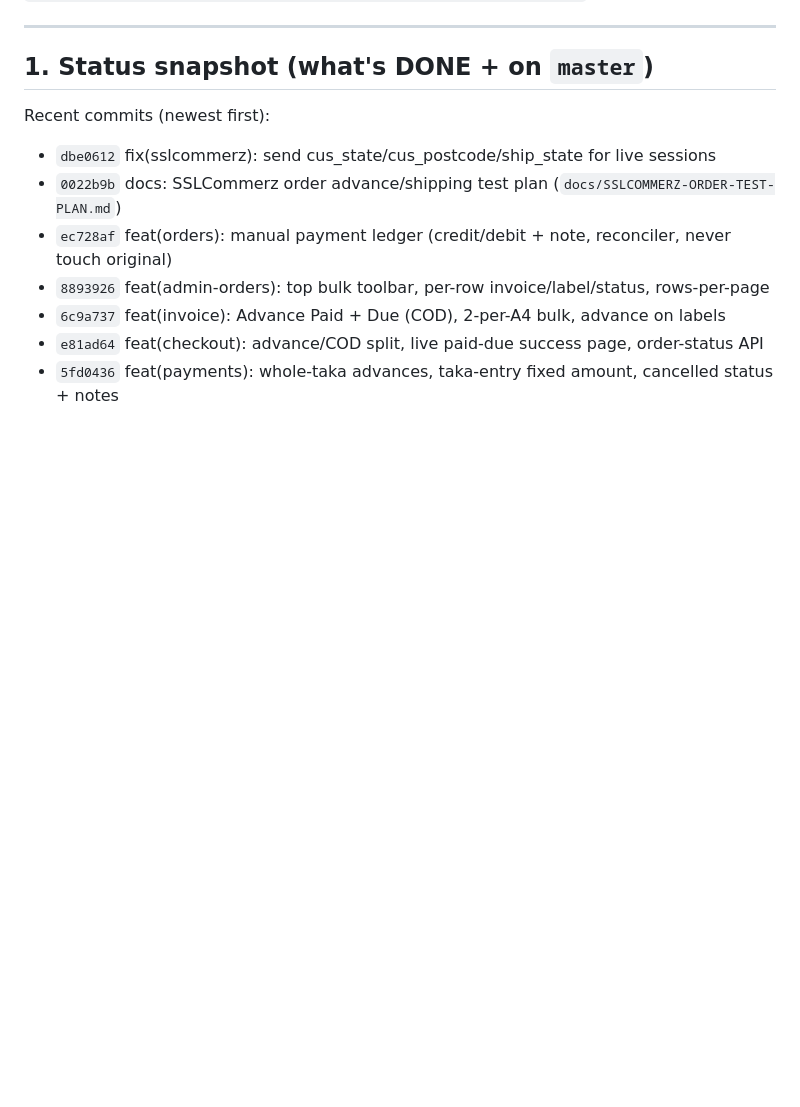
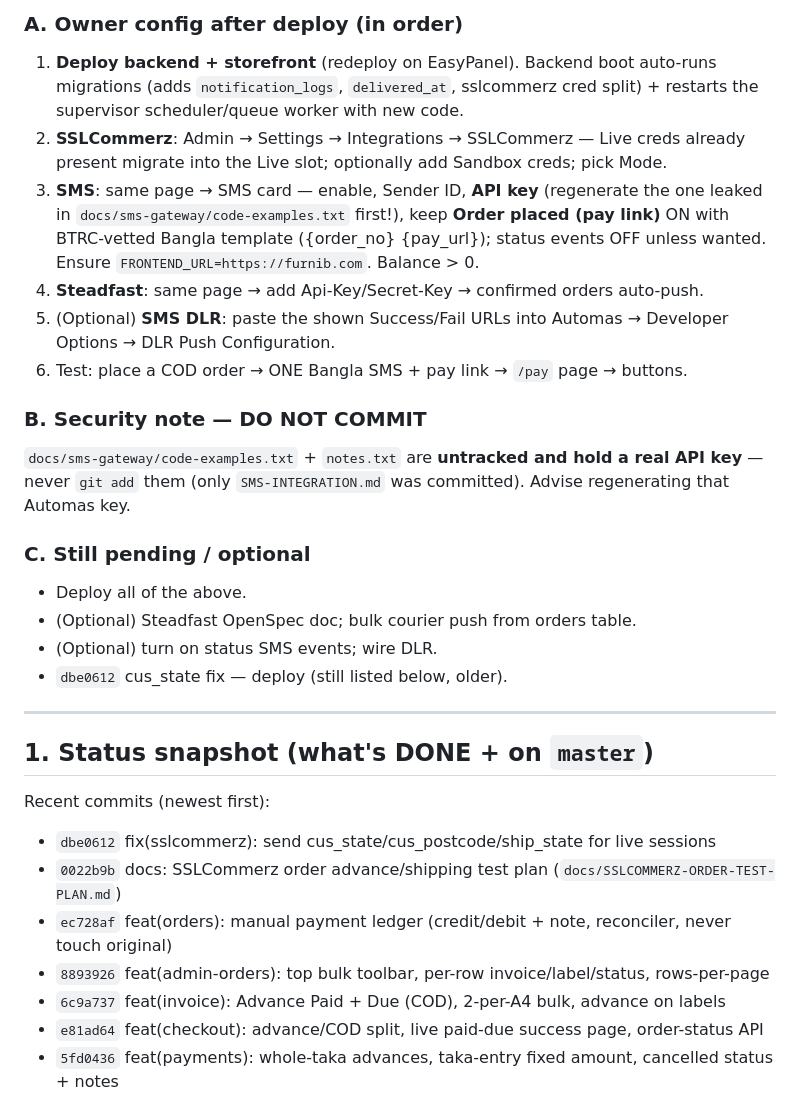
Before and after one commit to SmanSayeed/furnib-ecommerce, a Markdown page: docs/PAYMENT-COURIER-HANDOVER.md, the part around one of its changes. Drawn GitHub-style; blank space fills up the shorter version.

Commit message:
docs: handover — 2026-07-04 session (SMS, DLR, pay page, sslcommerz split, ops)
Co-Authored-By: Claude Opus 4.8 <noreply@anthropic.com>

```diff
--- a/docs/PAYMENT-COURIER-HANDOVER.md
+++ b/docs/PAYMENT-COURIER-HANDOVER.md
@@ -10,3 +67,28 @@ binary: `/l/laragon/bin/php/php-8.3.16-Win32-vs16-x64/php.exe`. Admin build need
+### A. Owner config after deploy (in order)
+1. **Deploy backend + storefront** (redeploy on EasyPanel). Backend boot auto-runs
+   migrations (adds `notification_logs`, `delivered_at`, sslcommerz cred split) +
+   restarts the supervisor scheduler/queue worker with new code.
+2. **SSLCommerz**: Admin → Settings → Integrations → SSLCommerz — Live creds already
+   present migrate into the Live slot; optionally add Sandbox creds; pick Mode.
+3. **SMS**: same page → SMS card — enable, Sender ID, **API key** (regenerate the one
+   leaked in `docs/sms-gateway/code-examples.txt` first!), keep **Order placed (pay
+   link)** ON with BTRC-vetted Bangla template ({order_no} {pay_url}); status events
+   OFF unless wanted. Ensure `FRONTEND_URL=https://furnib.com`. Balance > 0.
+4. **Steadfast**: same page → add Api-Key/Secret-Key → confirmed orders auto-push.
+5. (Optional) **SMS DLR**: paste the shown Success/Fail URLs into Automas → Developer
+   Options → DLR Push Configuration.
+6. Test: place a COD order → ONE Bangla SMS + pay link → `/pay` page → buttons.
+
+### B. Security note — DO NOT COMMIT
+`docs/sms-gateway/code-examples.txt` + `notes.txt` are **untracked and hold a real
+API key** — never `git add` them (only `SMS-INTEGRATION.md` was committed). Advise
+regenerating that Automas key.
+
+### C. Still pending / optional
+- Deploy all of the above.
+- (Optional) Steadfast OpenSpec doc; bulk courier push from orders table.
+- (Optional) turn on status SMS events; wire DLR.
+- `dbe0612` cus_state fix — deploy (still listed below, older).
 
 ---
 
```
Also changed, not shown: other parts of docs/PAYMENT-COURIER-HANDOVER.md (+57 -0 lines).
